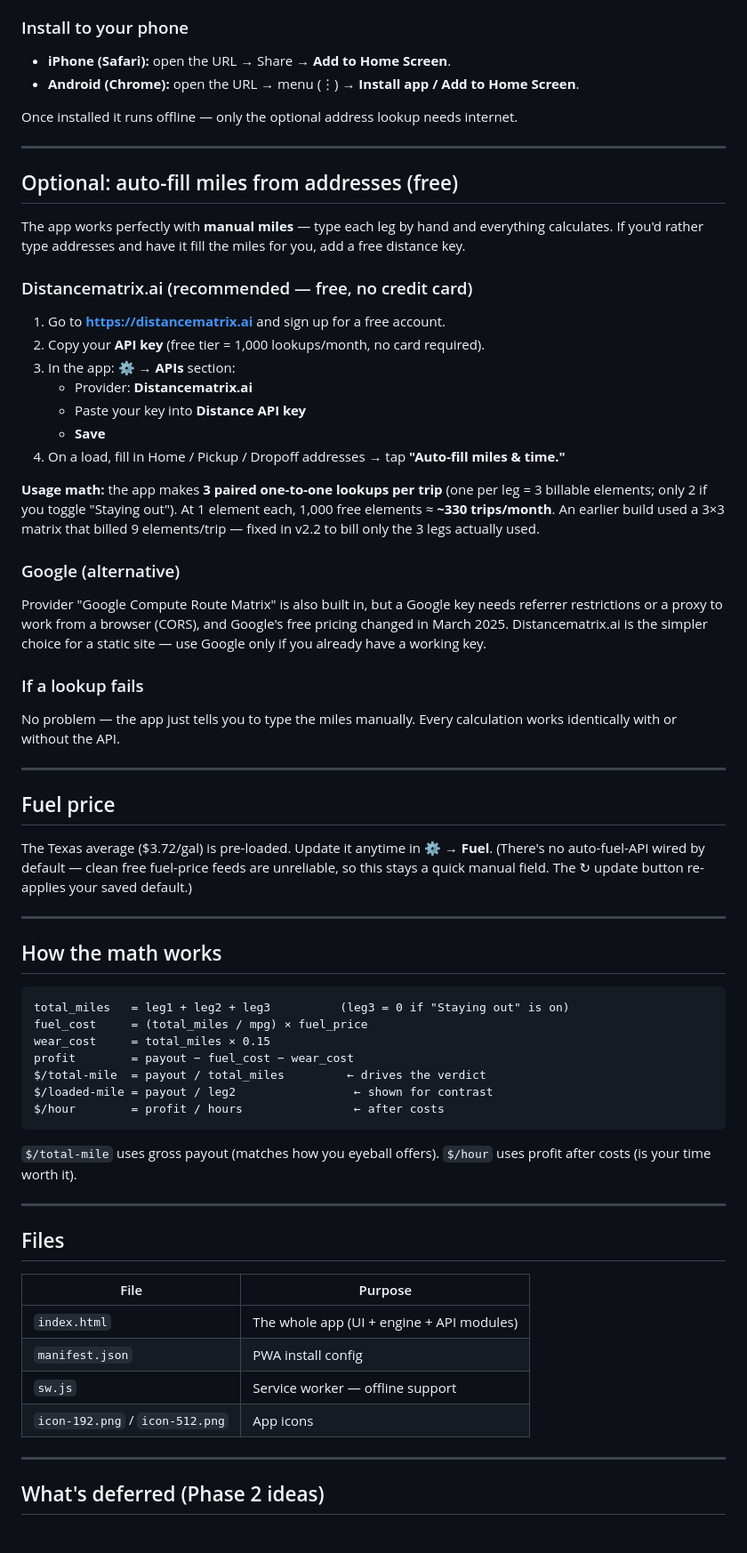
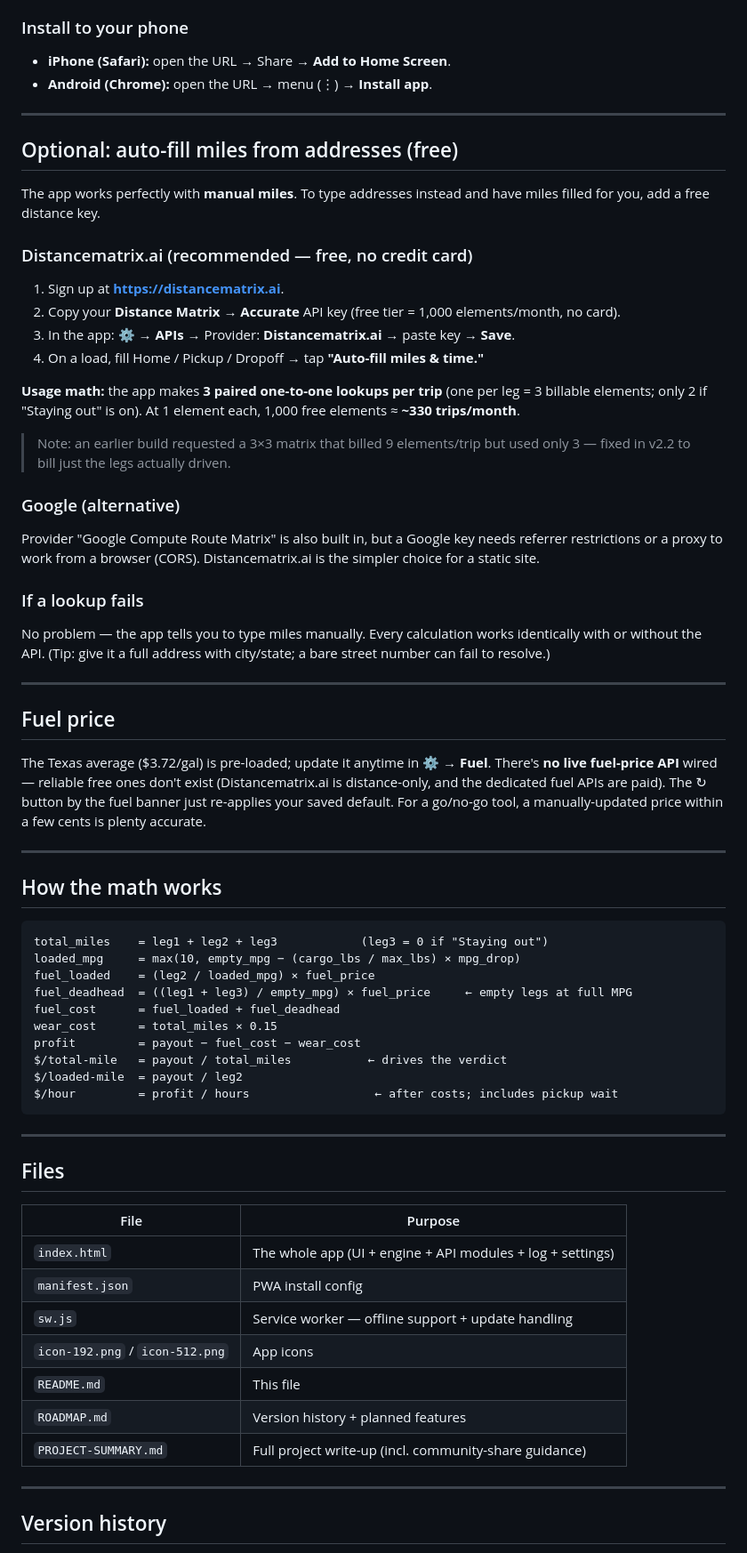
Before and after one commit to Daddy1Shot/Load-Eval, a Markdown page: README.md, the part around one of its changes. Shown at 89% size. Rendered like a GitHub page.

````diff
--- a/README.md
+++ b/README.md
@@ -69,54 +85,52 @@ Same pattern as the Clean Latrine dispatch PWA.
 
 ### Install to your phone
 - **iPhone (Safari):** open the URL → Share → **Add to Home Screen**.
-- **Android (Chrome):** open the URL → menu (⋮) → **Install app / Add to Home Screen**.
-
-Once installed it runs offline — only the optional address lookup needs internet.
+- **Android (Chrome):** open the URL → menu (⋮) → **Install app**.
 
 ---
 
 ## Optional: auto-fill miles from addresses (free)
 
-The app works perfectly with **manual miles** — type each leg by hand and everything calculates. If you'd rather type addresses and have it fill the miles for you, add a free distance key.
+The app works perfectly with **manual miles**. To type addresses instead and have miles filled for you, add a free distance key.
 
 ### Distancematrix.ai (recommended — free, no credit card)
-1. Go to **https://distancematrix.ai** and sign up for a free account.
-2. Copy your **API key** (free tier = 1,000 lookups/month, no card required).
-3. In the app: **⚙ → APIs** section:
-   - Provider: **Distancematrix.ai**
-   - Paste your key into **Distance API key**
-   - **Save**
-4. On a load, fill in Home / Pickup / Dropoff addresses → tap **"Auto-fill miles & time."**
+1. Sign up at **https://distancematrix.ai**.
+2. Copy your **Distance Matrix → Accurate** API key (free tier = 1,000 elements/month, no card).
+3. In the app: **⚙ → APIs** → Provider: **Distancematrix.ai** → paste key → **Save**.
+4. On a load, fill Home / Pickup / Dropoff → tap **"Auto-fill miles & time."**
 
-**Usage math:** the app makes **3 paired one-to-one lookups per trip** (one per leg = 3 billable elements; only 2 if you toggle "Staying out"). At 1 element each, 1,000 free elements ≈ **~330 trips/month**. An earlier build used a 3×3 matrix that billed 9 elements/trip — fixed in v2.2 to bill only the 3 legs actually used.
+**Usage math:** the app makes **3 paired one-to-one lookups per trip** (one per leg = 3 billable elements; only 2 if "Staying out" is on). At 1 element each, 1,000 free elements ≈ **~330 trips/month**.
+
+> Note: an earlier build requested a 3×3 matrix that billed 9 elements/trip but used only 3 — fixed in v2.2 to bill just the legs actually driven.
 
 ### Google (alternative)
-Provider "Google Compute Route Matrix" is also built in, but a Google key needs referrer restrictions or a proxy to work from a browser (CORS), and Google's free pricing changed in March 2025. Distancematrix.ai is the simpler choice for a static site — use Google only if you already have a working key.
+Provider "Google Compute Route Matrix" is also built in, but a Google key needs referrer restrictions or a proxy to work from a browser (CORS). Distancematrix.ai is the simpler choice for a static site.
 
 ### If a lookup fails
-No problem — the app just tells you to type the miles manually. Every calculation works identically with or without the API.
+No problem — the app tells you to type miles manually. Every calculation works identically with or without the API. (Tip: give it a full address with city/state; a bare street number can fail to resolve.)
 
 ---
 
 ## Fuel price
 
-The Texas average ($3.72/gal) is pre-loaded. Update it anytime in **⚙ → Fuel**. (There's no auto-fuel-API wired by default — clean free fuel-price feeds are unreliable, so this stays a quick manual field. The ↻ update button re-applies your saved default.)
+The Texas average ($3.72/gal) is pre-loaded; update it anytime in **⚙ → Fuel**. There's **no live fuel-price API** wired — reliable free ones don't exist (Distancematrix.ai is distance-only, and the dedicated fuel APIs are paid). The ↻ button by the fuel banner just re-applies your saved default. For a go/no-go tool, a manually-updated price within a few cents is plenty accurate.
 
 ---
 
 ## How the math works
 
 ```
-total_miles   = leg1 + leg2 + leg3          (leg3 = 0 if "Staying out" is on)
-fuel_cost     = (total_miles / mpg) × fuel_price
-wear_cost     = total_miles × 0.15
-profit        = payout − fuel_cost − wear_cost
-$/total-mile  = payout / total_miles         ← drives the verdict
-$/loaded-mile = payout / leg2                 ← shown for contrast
-$/hour        = profit / hours                ← after costs
+total_miles    = leg1 + leg2 + leg3            (leg3 = 0 if "Staying out")
+loaded_mpg     = max(10, empty_mpg − (cargo_lbs / max_lbs) × mpg_drop)
+fuel_loaded    = (leg2 / loaded_mpg) × fuel_price
+fuel_deadhead  = ((leg1 + leg3) / empty_mpg) × fuel_price     ← empty legs at full MPG
+fuel_cost      = fuel_loaded + fuel_deadhead
+wear_cost      = total_miles × 0.15
+profit         = payout − fuel_cost − wear_cost
+$/total-mile   = payout / total_miles           ← drives the verdict
+$/loaded-mile  = payout / leg2
+$/hour         = profit / hours                  ← after costs; includes pickup wait
 ```
-
-`$/total-mile` uses gross payout (matches how you eyeball offers). `$/hour` uses profit after costs (is your time worth it).
 
 ---
 
@@ -124,12 +138,15 @@ $/hour        = profit / hours                ← after costs
 
 | File | Purpose |
 |---|---|
-| `index.html` | The whole app (UI + engine + API modules) |
+| `index.html` | The whole app (UI + engine + API modules + log + settings) |
 | `manifest.json` | PWA install config |
-| `sw.js` | Service worker — offline support |
+| `sw.js` | Service worker — offline support + update handling |
 | `icon-192.png` / `icon-512.png` | App icons |
+| `README.md` | This file |
+| `ROADMAP.md` | Version history + planned features |
+| `PROJECT-SUMMARY.md` | Full project write-up (incl. community-share guidance) |
 
 ---
 
-## What's deferred (Phase 2 ideas)
+## Version history
 
````
Also changed, not shown: other parts of README.md (+49 -23 lines).
